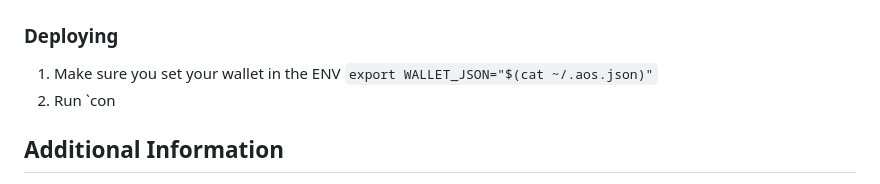
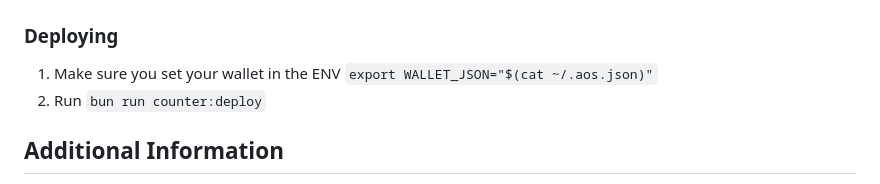
Before and after one commit to Autonomous-Finance/ao-starter-kit, a Markdown page: README.md, the part around the change. GitHub-like rendering.

```diff
--- a/README.md
+++ b/README.md
@@ -80,7 +80,7 @@ Configuration file for the counter process is present at `./ao/counter/aoform.ya
 
 ### Deploying
 1. Make sure you set your wallet in the ENV `export WALLET_JSON="$(cat ~/.aos.json)"`
-2. Run `con
+2. Run `bun run counter:deploy`
 ## Additional Information
 - Documentation: Detailed documentation and further examples can be found in the relevant directories.
 - Contribution: Contributions are welcome! Please fork the repository and submit pull requests.
```
